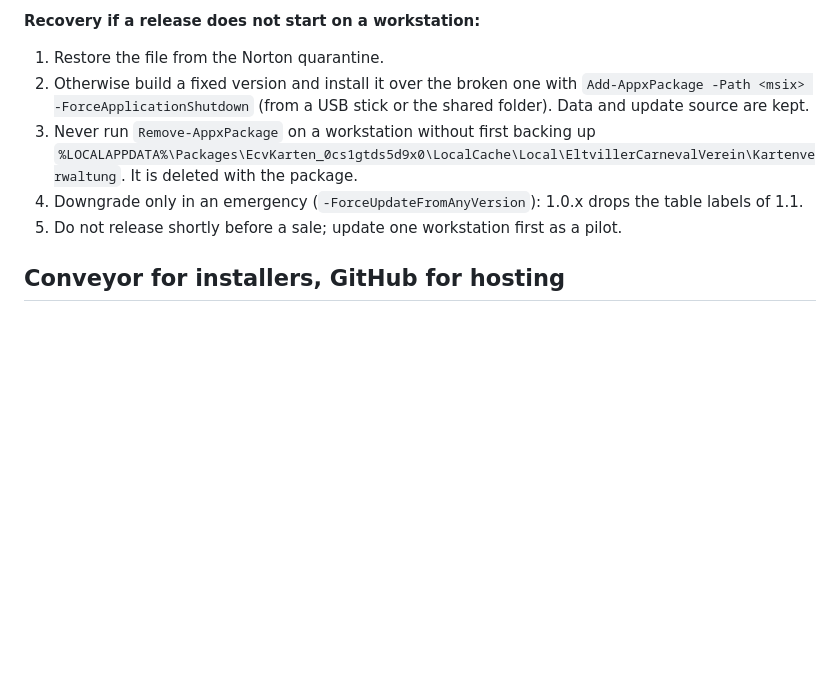
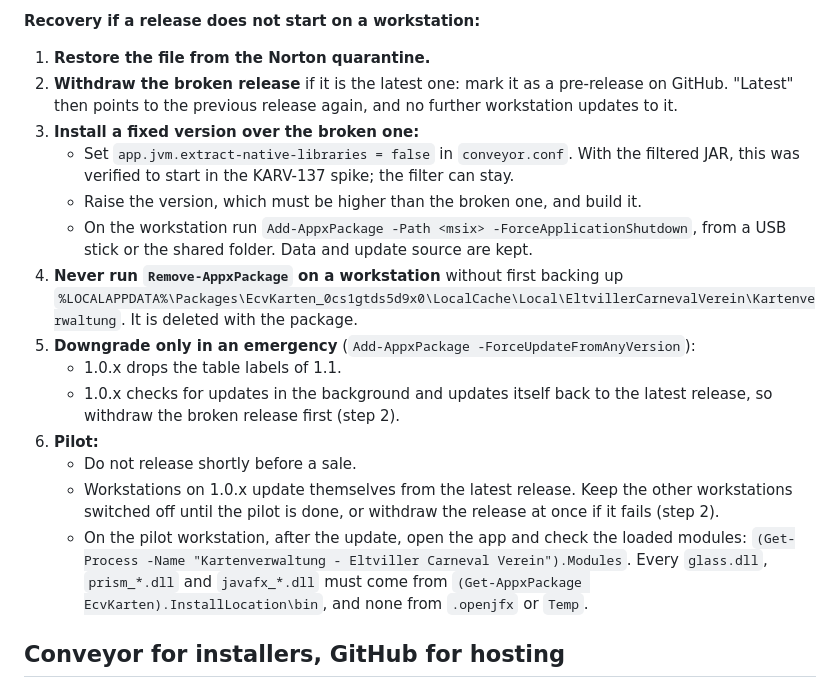
Before and after one commit to SirEddington/Kartenverwaltung, a Markdown page: docs/decisions.md, the part around the change. Rendered like a GitHub page; blank space fills up the shorter version.

Commit message:
KARV-137: Rückweg konkretisiert (Abschluss-Review)
Release zurueckziehen per Pre-Release, Notfall-Fix nennt den Schalter und die hoehere
Version, Downgrade-Hinweis auf das Zurueckspringen von 1.0.x, Pilot mit Modulpruefung.

Co-Authored-By: Claude Opus 5.5 <noreply@anthropic.com>

```diff
--- a/docs/decisions.md
+++ b/docs/decisions.md
@@ -203,15 +203,30 @@ deleted.
 
 **Recovery if a release does not start on a workstation:**
 
-1. Restore the file from the Norton quarantine.
-2. Otherwise build a fixed version and install it over the broken one with
-   `Add-AppxPackage -Path <msix> -ForceApplicationShutdown` (from a USB stick or the shared folder). Data and update
-   source are kept.
-3. Never run `Remove-AppxPackage` on a workstation without first backing up
+1. **Restore the file from the Norton quarantine.**
+2. **Withdraw the broken release** if it is the latest one: mark it as a pre-release on GitHub. "Latest" then points
+   to the previous release again, and no further workstation updates to it.
+3. **Install a fixed version over the broken one:**
+   - Set `app.jvm.extract-native-libraries = false` in `conveyor.conf`. With the filtered JAR, this was verified to
+     start in the KARV-137 spike; the filter can stay.
+   - Raise the version, which must be higher than the broken one, and build it.
+   - On the workstation run `Add-AppxPackage -Path <msix> -ForceApplicationShutdown`, from a USB stick or the shared
+     folder. Data and update source are kept.
+4. **Never run `Remove-AppxPackage` on a workstation** without first backing up
    `%LOCALAPPDATA%\Packages\EcvKarten_0cs1gtds5d9x0\LocalCache\Local\EltvillerCarnevalVerein\Kartenverwaltung`. It
    is deleted with the package.
-4. Downgrade only in an emergency (`-ForceUpdateFromAnyVersion`): 1.0.x drops the table labels of 1.1.
-5. Do not release shortly before a sale; update one workstation first as a pilot.
+5. **Downgrade only in an emergency** (`Add-AppxPackage -ForceUpdateFromAnyVersion`):
+   - 1.0.x drops the table labels of 1.1.
+   - 1.0.x checks for updates in the background and updates itself back to the latest release, so withdraw the
+     broken release first (step 2).
+6. **Pilot:**
+   - Do not release shortly before a sale.
+   - Workstations on 1.0.x update themselves from the latest release. Keep the other workstations switched off until
+     the pilot is done, or withdraw the release at once if it fails (step 2).
+   - On the pilot workstation, after the update, open the app and check the loaded modules:
+     `(Get-Process -Name "Kartenverwaltung - Eltviller Carneval Verein").Modules`. Every `glass.dll`, `prism_*.dll`
+     and `javafx_*.dll` must come from `(Get-AppxPackage EcvKarten).InstallLocation\bin`, and none from `.openjfx` or
+     `Temp`.
 
 ## Conveyor for installers, GitHub for hosting
 
```
